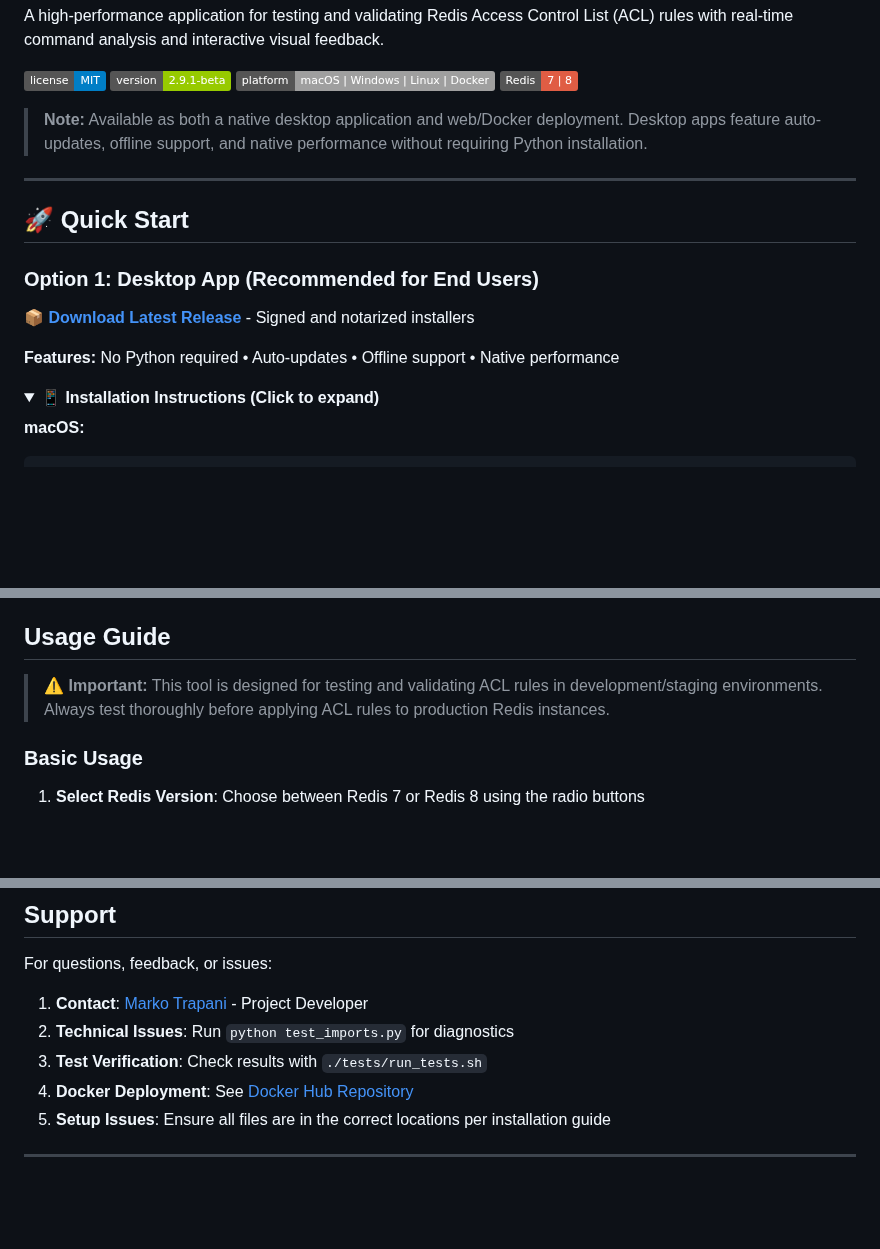
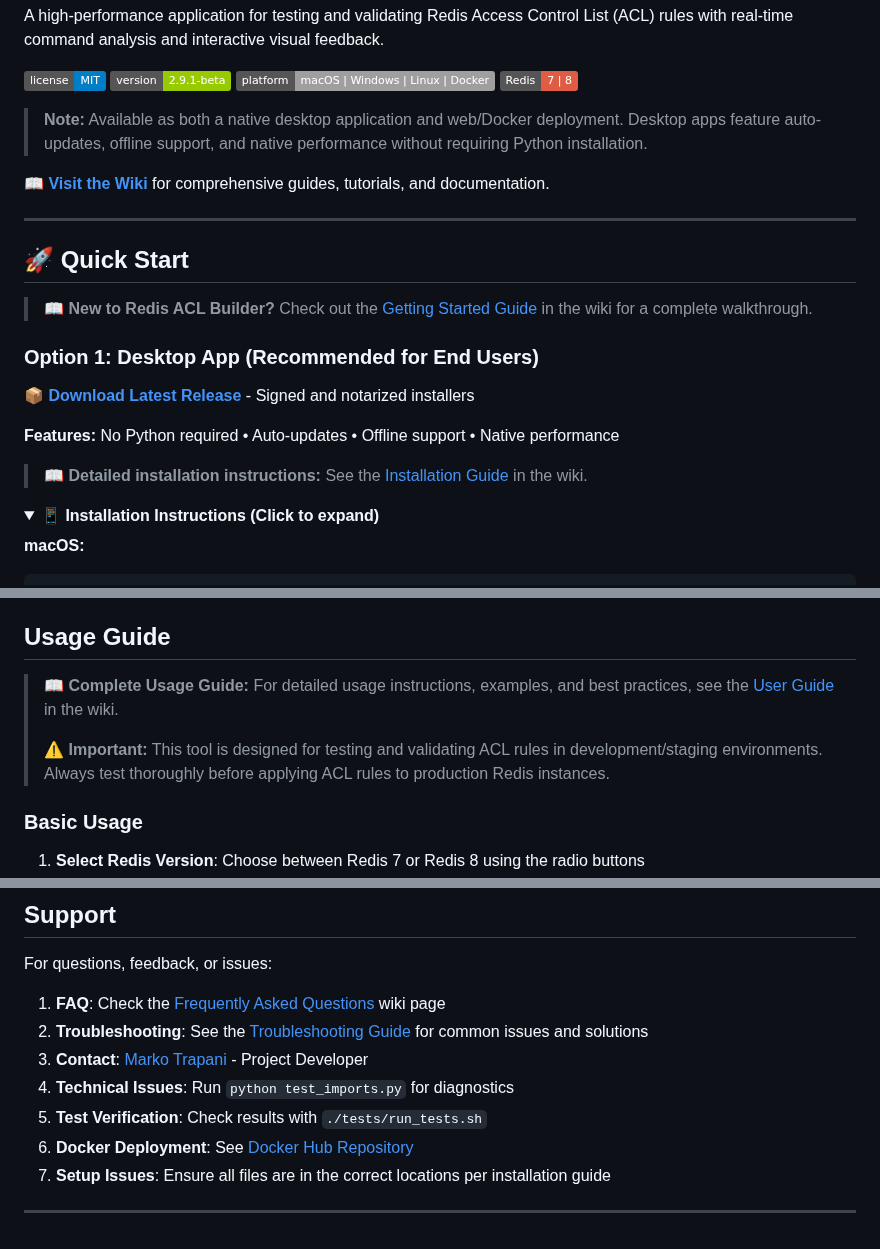
Before and after one commit to markotrapani/redis-acl-builder, a Markdown page: README.md, 3 parts joined by grey strips. Rendered like a GitHub page; folded sections open; badges without logos; blank space fills up the shorter version.

Commit message:
docs: Add comprehensive wiki references throughout README
Adds wiki links to key sections for better navigation:
- Quick Start section: Getting Started guide
- Installation: Detailed installation guide
- Usage Guide: Complete user guide with syntax reference
- API Endpoints: Full API reference documentation
- Development: Developer documentation and contribution guidelines
- Testing: Testing guidelines and workflow
- Support: FAQ and Troubleshooting guides

Benefits:
- Improved discoverability of comprehensive wiki documentation
- Better onboarding for new users with clear pathways
- Reduced README bloat by referencing detailed wiki pages
- Consistent documentation structure across project

🤖 Generated with [Claude Code](https://claude.ai/code)

Co-Authored-By: marko.trapani@redis.com

```diff
--- a/README.md
+++ b/README.md
@@ -13,9 +13,16 @@ feedback.
 deployment. Desktop apps feature auto-updates, offline support, and native
 performance without requiring Python installation.
 
+📖 **[Visit the Wiki](https://github.com/markotrapani/redis-acl-builder/wiki)**
+for comprehensive guides, tutorials, and documentation.
+
 ---
 
 ## 🚀 Quick Start
+
+> 📖 **New to Redis ACL Builder?** Check out the [Getting Started
+> Guide](https://github.com/markotrapani/redis-acl-builder/wiki/Getting-Started)
+> in the wiki for a complete walkthrough.
 
 ### Option 1: Desktop App (Recommended for End Users)
 
@@ -25,6 +32,10 @@ Signed and notarized installers
 
 **Features:** No Python required • Auto-updates • Offline support • Native
 performance
+
+> 📖 **Detailed installation instructions:** See the
+> [Installation Guide](https://github.com/markotrapani/redis-acl-builder/wiki/Installation)
+> in the wiki.
 
 <!-- markdownlint-disable MD033 -->
 <details>
@@ -165,9 +176,14 @@ Linux)
 
 ## Usage Guide
 
+> 📖 **Complete Usage Guide:** For detailed usage instructions, examples, and
+> best practices, see the
+> [User Guide](https://github.com/markotrapani/redis-acl-builder/wiki/User-Guide)
+> in the wiki.
+>
 > ⚠️ **Important:** This tool is designed for testing and validating ACL rules
-in development/staging environments. Always test thoroughly before applying ACL
-rules to production Redis instances.
+> in development/staging environments. Always test thoroughly before applying
+> ACL rules to production Redis instances.
 
 ### Basic Usage
 
@@ -914,13 +947,19 @@ This project is provided as-is for educational and development purposes.
 
 For questions, feedback, or issues:
 
-1. **Contact**: [Marko Trapani](https://github.com/markotrapani) - Project
+1. **FAQ**: Check the
+   [Frequently Asked Questions](https://github.com/markotrapani/redis-acl-builder/wiki/FAQ)
+   wiki page
+2. **Troubleshooting**: See the
+   [Troubleshooting Guide](https://github.com/markotrapani/redis-acl-builder/wiki/Troubleshooting)
+   for common issues and solutions
+3. **Contact**: [Marko Trapani](https://github.com/markotrapani) - Project
    Developer
-2. **Technical Issues**: Run `python test_imports.py` for diagnostics
-3. **Test Verification**: Check results with `./tests/run_tests.sh`
-4. **Docker Deployment**: See [Docker Hub
+4. **Technical Issues**: Run `python test_imports.py` for diagnostics
+5. **Test Verification**: Check results with `./tests/run_tests.sh`
+6. **Docker Deployment**: See [Docker Hub
    Repository](https://hub.docker.com/r/markotrapani608/redis-acl-builder)
-5. **Setup Issues**: Ensure all files are in the correct locations per
+7. **Setup Issues**: Ensure all files are in the correct locations per
    installation guide
 
 ---
```
Also changed, not shown: other parts of README.md (+17 -0 lines).
